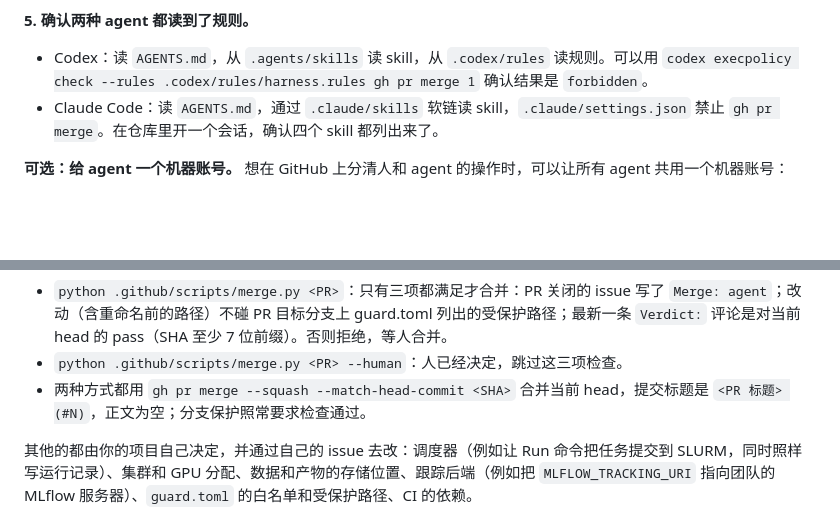
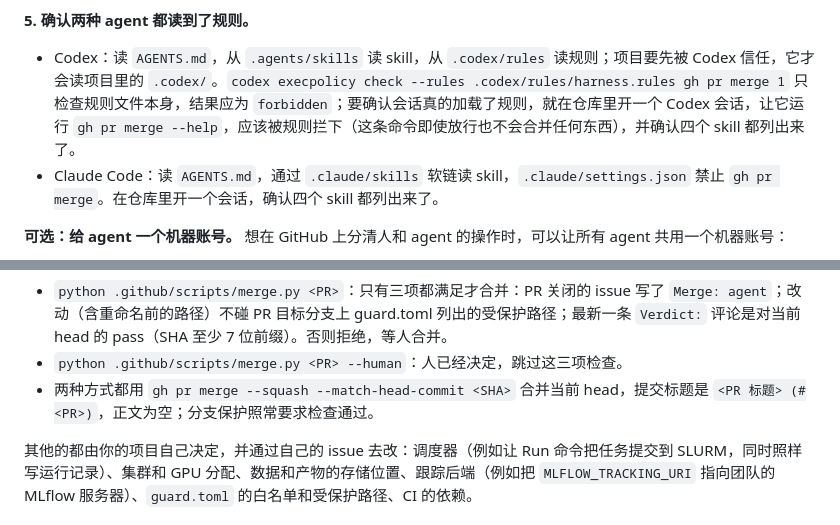
Before and after one commit to doem97/cvsm, a Markdown page: README.md, 2 parts joined by grey strips. GitHub-like rendering; blank space fills up the shorter version.

Commit message:
docs(#6): name the PR number in merge titles; check that Codex sessions load the rules
Co-Authored-By: Claude Opus 5.5 <noreply@anthropic.com>

```diff
--- a/README.md
+++ b/README.md
@@ -98,7 +98,7 @@ bash scripts/setup.sh owner/repo
 它建五个 label（`study`、`plan`、`code`、`run`、`needs-decision`），只允许 squash 合并（PR 标题作提交标题，正文留空），合并后自动删分支；给 main 加分支保护：必须走 PR，`guard` 和 `test` 必过，0 个批准，管理员也不能绕过，禁止强推和删除。可以重复运行，不会删除已有的其他 label；但分支保护是整体覆盖的，项目后来自己加的保护设置（例如要求批准）重跑时会被还原。私有仓库的分支保护需要 GitHub 付费套餐（例如 Pro 或 Team），公开仓库不需要。
 
 **5. 确认两种 agent 都读到了规则。**
-- Codex：读 `AGENTS.md`，从 `.agents/skills` 读 skill，从 `.codex/rules` 读规则。可以用 `codex execpolicy check --rules .codex/rules/harness.rules gh pr merge 1` 确认结果是 `forbidden`。
+- Codex：读 `AGENTS.md`，从 `.agents/skills` 读 skill，从 `.codex/rules` 读规则；项目要先被 Codex 信任，它才会读项目里的 `.codex/`。`codex execpolicy check --rules .codex/rules/harness.rules gh pr merge 1` 只检查规则文件本身，结果应为 `forbidden`；要确认会话真的加载了规则，就在仓库里开一个 Codex 会话，让它运行 `gh pr merge --help`，应该被规则拦下（这条命令即使放行也不会合并任何东西），并确认四个 skill 都列出来了。
 - Claude Code：读 `AGENTS.md`，通过 `.claude/skills` 软链读 skill，`.claude/settings.json` 禁止 `gh pr merge`。在仓库里开一个会话，确认四个 skill 都列出来了。
 
 **可选：给 agent 一个机器账号。** 想在 GitHub 上分清人和 agent 的操作时，可以让所有 agent 共用一个机器账号：
@@ -135,7 +135,7 @@ skill、guard、merge.py 和结果评论都依赖下面这些接口。适配时
 **merge.py 的行为**：
 - `python .github/scripts/merge.py <PR>`：只有三项都满足才合并：PR 关闭的 issue 写了 `Merge: agent`；改动（含重命名前的路径）不碰 PR 目标分支上 guard.toml 列出的受保护路径；最新一条 `Verdict:` 评论是对当前 head 的 pass（SHA 至少 7 位前缀）。否则拒绝，等人合并。
 - `python .github/scripts/merge.py <PR> --human`：人已经决定，跳过这三项检查。
-- 两种方式都用 `gh pr merge --squash --match-head-commit <SHA>` 合并当前 head，提交标题是 `<PR 标题> (#N)`，正文为空；分支保护照常要求检查通过。
+- 两种方式都用 `gh pr merge --squash --match-head-commit <SHA>` 合并当前 head，提交标题是 `<PR 标题> (#<PR>)`，正文为空；分支保护照常要求检查通过。
 
 其他的都由你的项目自己决定，并通过自己的 issue 去改：调度器（例如让 Run 命令把任务提交到 SLURM，同时照样写运行记录）、集群和 GPU 分配、数据和产物的存储位置、跟踪后端（例如把 `MLFLOW_TRACKING_URI` 指向团队的 MLflow 服务器）、`guard.toml` 的白名单和受保护路径、CI 的依赖。
 
```
